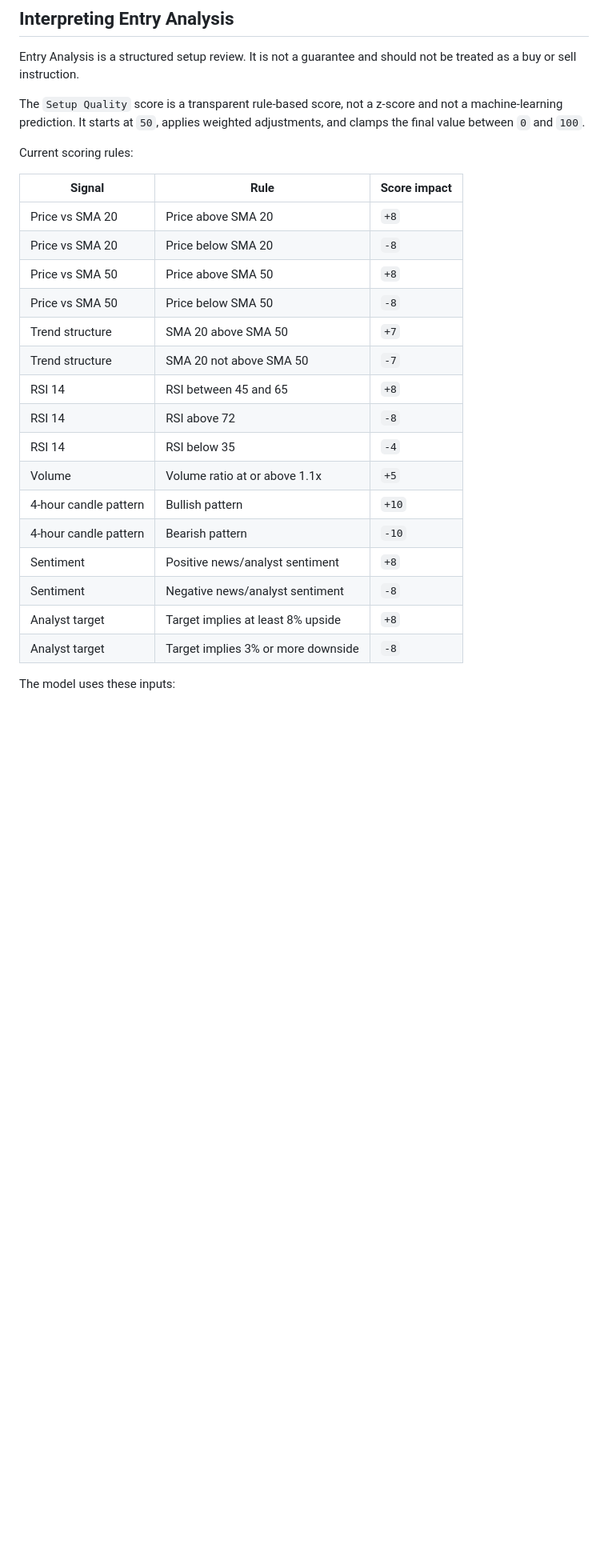
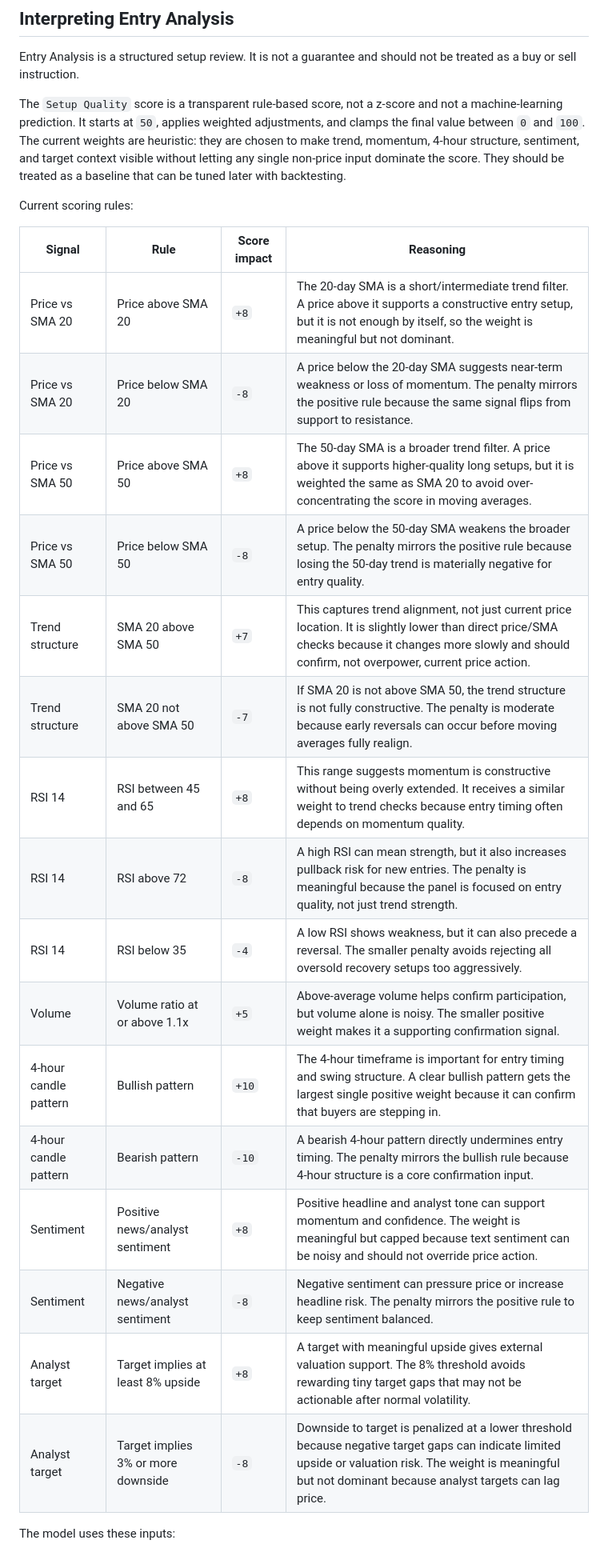
Before and after one commit to fierybrah/Mag7DeskApp, a Markdown page: README.md, the part around the change. Shown at 80% size. GitHub-like rendering; blank space fills up the shorter version.

Commit message:
Updated the README with reasoning for every score impact.
 File-by-file changes:

  Documents/Stock App/README.md

  - Added a note that the score weights are heuristic and should be treated as a baseline until backtested.
  - Expanded the Entry Analysis scoring table from:
      - Signal
      - Rule
      - Score impact

  - To:
      - Signal
      - Rule
      - Score impact
      - Reasoning

  - Added reasoning for all score impacts, including SMA 20, SMA 50, trend structure, RSI, volume, 4h candles, sentiment, and analyst target rules.

```diff
--- a/README.md
+++ b/README.md
@@ -217,28 +217,28 @@ When Alpaca is configured, detailed candles use Alpaca first. Without Alpaca, Ya
 
 Entry Analysis is a structured setup review. It is not a guarantee and should not be treated as a buy or sell instruction.
 
-The `Setup Quality` score is a transparent rule-based score, not a z-score and not a machine-learning prediction. It starts at `50`, applies weighted adjustments, and clamps the final value between `0` and `100`.
+The `Setup Quality` score is a transparent rule-based score, not a z-score and not a machine-learning prediction. It starts at `50`, applies weighted adjustments, and clamps the final value between `0` and `100`. The current weights are heuristic: they are chosen to make trend, momentum, 4-hour structure, sentiment, and target context visible without letting any single non-price input dominate the score. They should be treated as a baseline that can be tuned later with backtesting.
 
 Current scoring rules:
 
-| Signal | Rule | Score impact |
-| --- | --- | --- |
-| Price vs SMA 20 | Price above SMA 20 | `+8` |
-| Price vs SMA 20 | Price below SMA 20 | `-8` |
-| Price vs SMA 50 | Price above SMA 50 | `+8` |
-| Price vs SMA 50 | Price below SMA 50 | `-8` |
-| Trend structure | SMA 20 above SMA 50 | `+7` |
-| Trend structure | SMA 20 not above SMA 50 | `-7` |
-| RSI 14 | RSI between 45 and 65 | `+8` |
-| RSI 14 | RSI above 72 | `-8` |
-| RSI 14 | RSI below 35 | `-4` |
-| Volume | Volume ratio at or above 1.1x | `+5` |
-| 4-hour candle pattern | Bullish pattern | `+10` |
-| 4-hour candle pattern | Bearish pattern | `-10` |
-| Sentiment | Positive news/analyst sentiment | `+8` |
-| Sentiment | Negative news/analyst sentiment | `-8` |
-| Analyst target | Target implies at least 8% upside | `+8` |
-| Analyst target | Target implies 3% or more downside | `-8` |
+| Signal | Rule | Score impact | Reasoning |
+| --- | --- | --- | --- |
+| Price vs SMA 20 | Price above SMA 20 | `+8` | The 20-day SMA is a short/intermediate trend filter. A price above it supports a constructive entry setup, but it is not enough by itself, so the weight is meaningful but not dominant. |
+| Price vs SMA 20 | Price below SMA 20 | `-8` | A price below the 20-day SMA suggests near-term weakness or loss of momentum. The penalty mirrors the positive rule because the same signal flips from support to resistance. |
+| Price vs SMA 50 | Price above SMA 50 | `+8` | The 50-day SMA is a broader trend filter. A price above it supports higher-quality long setups, but it is weighted the same as SMA 20 to avoid over-concentrating the score in moving averages. |
+| Price vs SMA 50 | Price below SMA 50 | `-8` | A price below the 50-day SMA weakens the broader setup. The penalty mirrors the positive rule because losing the 50-day trend is materially negative for entry quality. |
+| Trend structure | SMA 20 above SMA 50 | `+7` | This captures trend alignment, not just current price location. It is slightly lower than direct price/SMA checks because it changes more slowly and should confirm, not overpower, current price action. |
+| Trend structure | SMA 20 not above SMA 50 | `-7` | If SMA 20 is not above SMA 50, the trend structure is not fully constructive. The penalty is moderate because early reversals can occur before moving averages fully realign. |
+| RSI 14 | RSI between 45 and 65 | `+8` | This range suggests momentum is constructive without being overly extended. It receives a similar weight to trend checks because entry timing often depends on momentum quality. |
+| RSI 14 | RSI above 72 | `-8` | A high RSI can mean strength, but it also increases pullback risk for new entries. The penalty is meaningful because the panel is focused on entry quality, not just trend strength. |
+| RSI 14 | RSI below 35 | `-4` | A low RSI shows weakness, but it can also precede a reversal. The smaller penalty avoids rejecting all oversold recovery setups too aggressively. |
+| Volume | Volume ratio at or above 1.1x | `+5` | Above-average volume helps confirm participation, but volume alone is noisy. The smaller positive weight makes it a supporting confirmation signal. |
+| 4-hour candle pattern | Bullish pattern | `+10` | The 4-hour timeframe is important for entry timing and swing structure. A clear bullish pattern gets the largest single positive weight because it can confirm that buyers are stepping in. |
+| 4-hour candle pattern | Bearish pattern | `-10` | A bearish 4-hour pattern directly undermines entry timing. The penalty mirrors the bullish rule because 4-hour structure is a core confirmation input. |
+| Sentiment | Positive news/analyst sentiment | `+8` | Positive headline and analyst tone can support momentum and confidence. The weight is meaningful but capped because text sentiment can be noisy and should not override price action. |
+| Sentiment | Negative news/analyst sentiment | `-8` | Negative sentiment can pressure price or increase headline risk. The penalty mirrors the positive rule to keep sentiment balanced. |
+| Analyst target | Target implies at least 8% upside | `+8` | A target with meaningful upside gives external valuation support. The 8% threshold avoids rewarding tiny target gaps that may not be actionable after normal volatility. |
+| Analyst target | Target implies 3% or more downside | `-8` | Downside to target is penalized at a lower threshold because negative target gaps can indicate limited upside or valuation risk. The weight is meaningful but not dominant because analyst targets can lag price. |
 
 The model uses these inputs:
 
```
